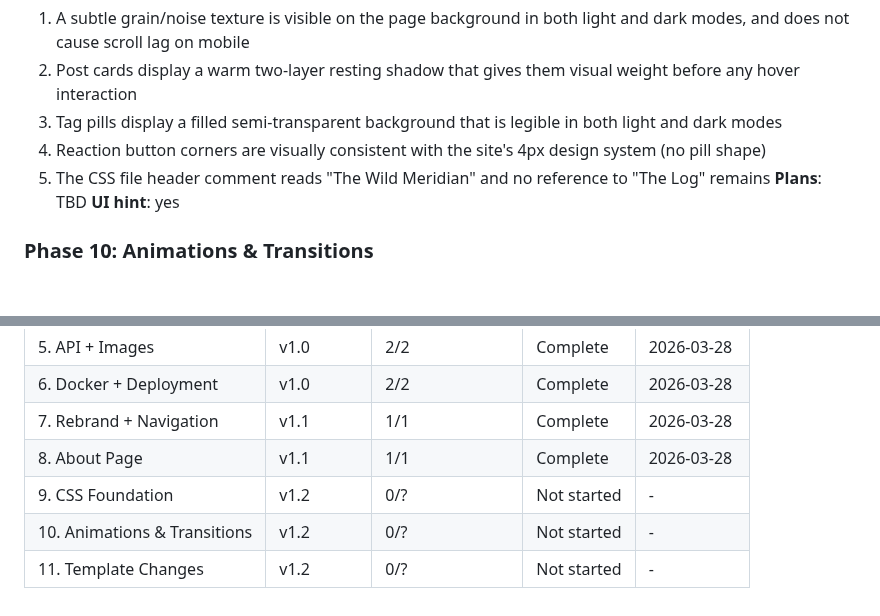
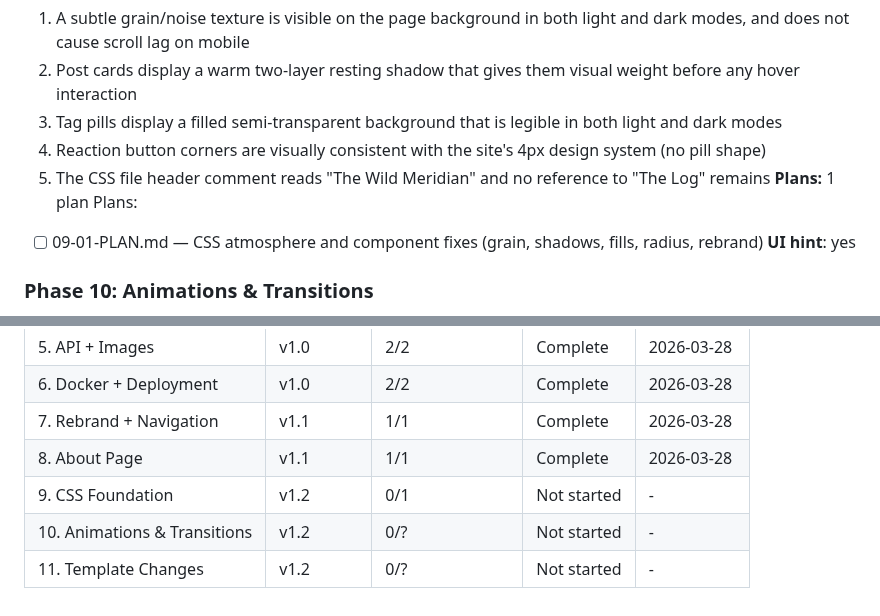
Before and after one commit to jared-wallace/website-go, a Markdown page: .planning/ROADMAP.md, 2 parts joined by grey strips. Drawn GitHub-style; blank space fills up the shorter version.

Commit message:
docs(09): create phase plan for CSS foundation

```diff
--- a/.planning/ROADMAP.md
+++ b/.planning/ROADMAP.md
@@ -48,7 +48,9 @@
   3. Tag pills display a filled semi-transparent background that is legible in both light and dark modes
   4. Reaction button corners are visually consistent with the site's 4px design system (no pill shape)
   5. The CSS file header comment reads "The Wild Meridian" and no reference to "The Log" remains
-**Plans**: TBD
+**Plans:** 1 plan
+Plans:
+- [ ] 09-01-PLAN.md — CSS atmosphere and component fixes (grain, shadows, fills, radius, rebrand)
 **UI hint**: yes
 
 ### Phase 10: Animations & Transitions
@@ -90,6 +92,6 @@
 | 6. Docker + Deployment | v1.0 | 2/2 | Complete | 2026-03-28 |
 | 7. Rebrand + Navigation | v1.1 | 1/1 | Complete | 2026-03-28 |
 | 8. About Page | v1.1 | 1/1 | Complete | 2026-03-28 |
-| 9. CSS Foundation | v1.2 | 0/? | Not started | - |
+| 9. CSS Foundation | v1.2 | 0/1 | Not started | - |
 | 10. Animations & Transitions | v1.2 | 0/? | Not started | - |
 | 11. Template Changes | v1.2 | 0/? | Not started | - |
```
Also changed, not shown: 1 other file.
